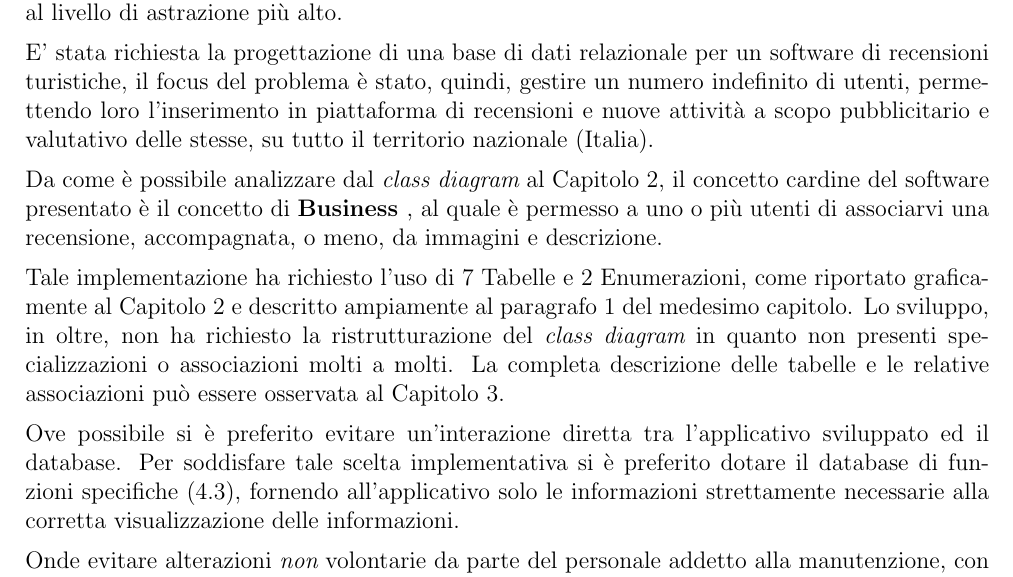
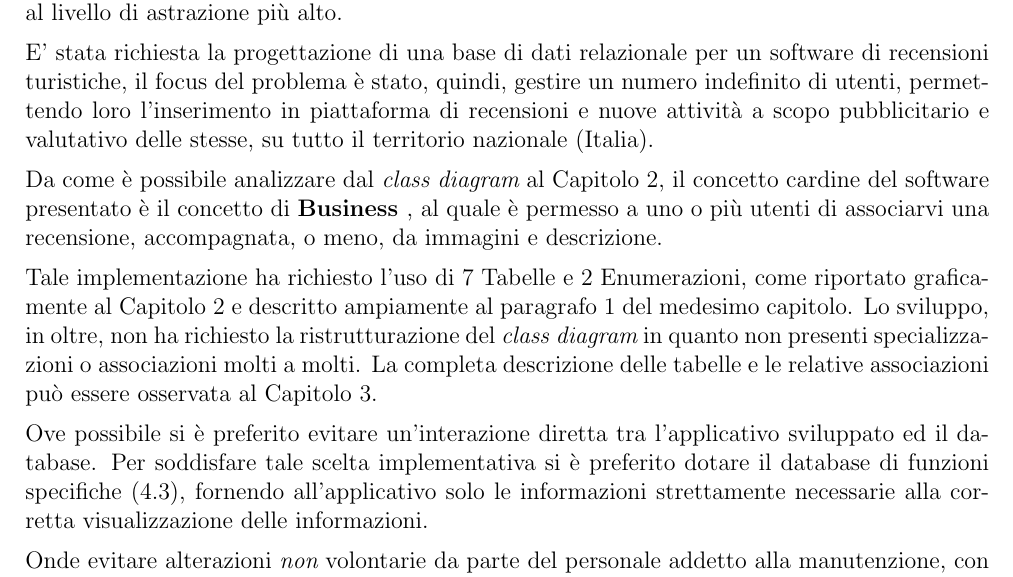
Before and after one commit to MauroGuida/PlaceHub, a LaTeX document (DocumentazioneSQL/Documentazione.tex): part of page 5 of 27, cut so that both start at the same text. Compiled offline with pdfLaTeX.

Commit message:
+Modifiche Documentazione SQL

```diff
--- a/DocumentazioneSQL/Documentazione.tex
+++ b/DocumentazioneSQL/Documentazione.tex
@@ -1,6 +1,6 @@
 \documentclass[a4paper,12pt]{article}
 
-%\usepackage[italian]{babel}
+\usepackage[italian]{babel}
 \usepackage{graphicx}
 \usepackage[absolute,overlay]{textpos}
 \usepackage{anyfontsize}
```
Also changed, not shown: DocumentazioneSQL/Documentazione.pdf.
